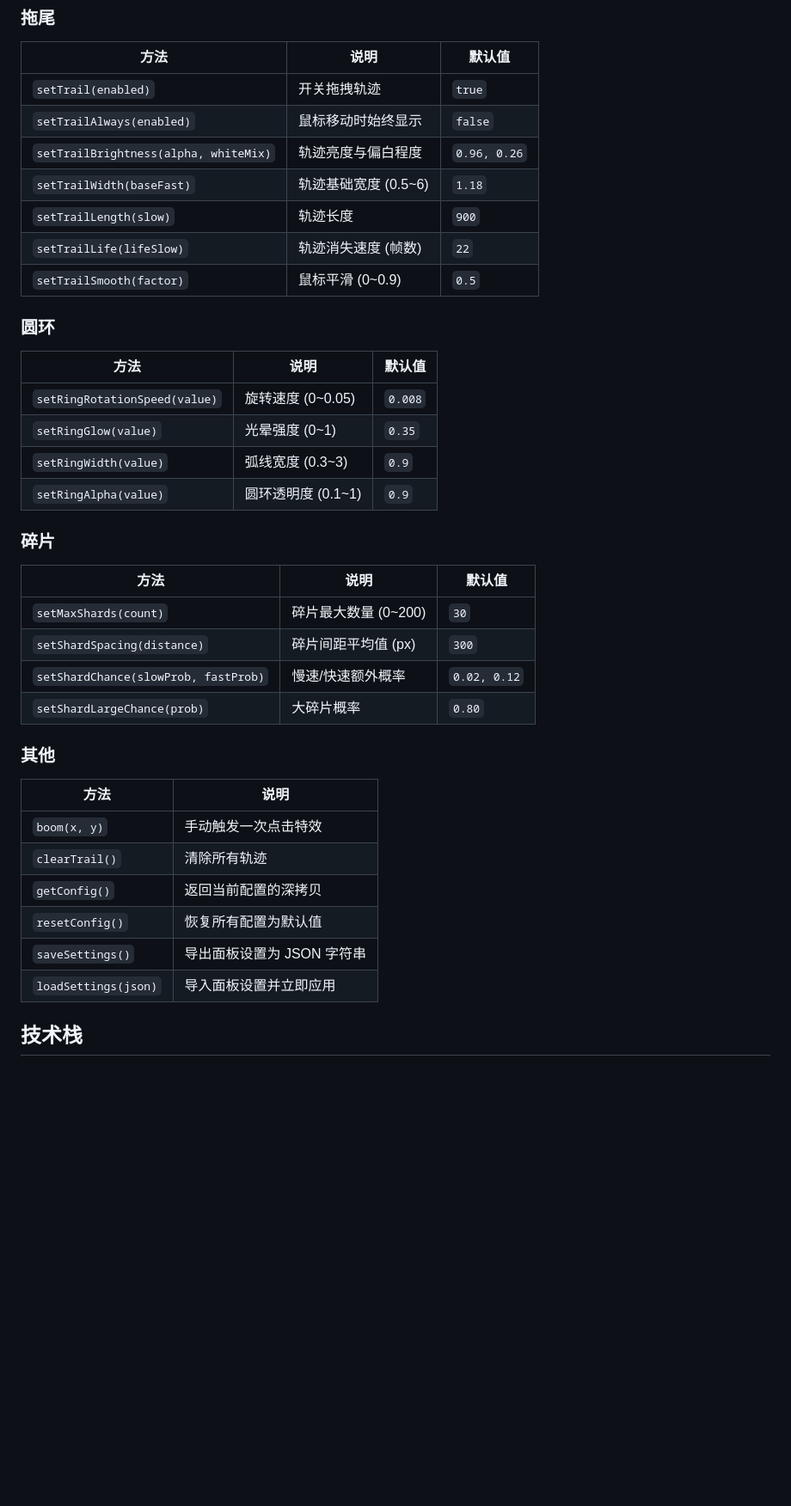
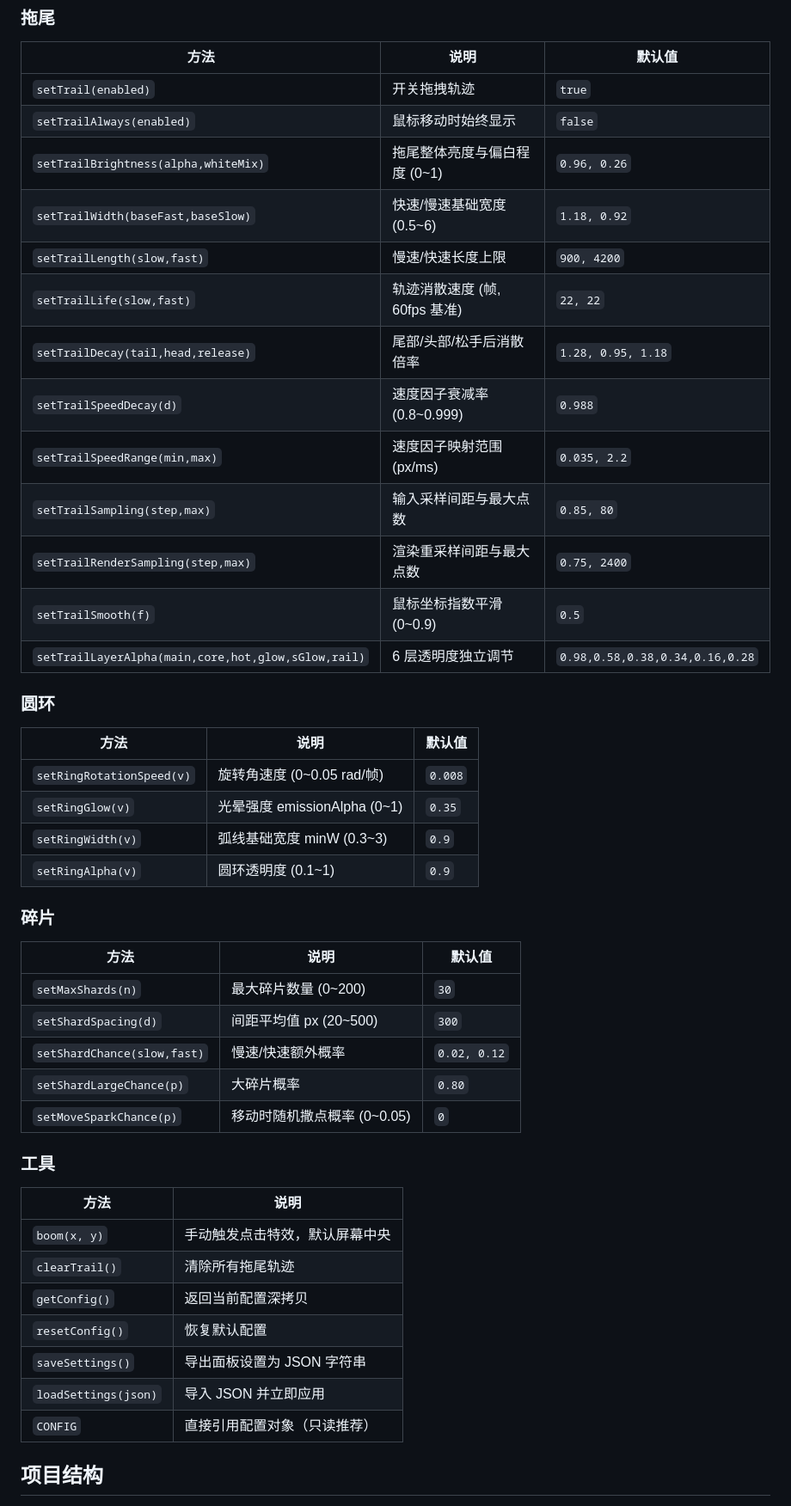
Before and after one commit to CialloKing/ba-click-fx, a Markdown page: README.md, the part around one of its changes. Shown at 86% size. Rendered like a GitHub page; blank space fills up the shorter version.

```diff
--- a/README.md
+++ b/README.md
@@ -77,40 +108,48 @@ npm run preview
 |---|---|---|
 | `setTrail(enabled)` | 开关拖拽轨迹 | `true` |
 | `setTrailAlways(enabled)` | 鼠标移动时始终显示 | `false` |
-| `setTrailBrightness(alpha, whiteMix)` | 轨迹亮度与偏白程度 | `0.96, 0.26` |
-| `setTrailWidth(baseFast)` | 轨迹基础宽度 (0.5~6) | `1.18` |
-| `setTrailLength(slow)` | 轨迹长度 | `900` |
-| `setTrailLife(lifeSlow)` | 轨迹消失速度 (帧数) | `22` |
-| `setTrailSmooth(factor)` | 鼠标平滑 (0~0.9) | `0.5` |
+| `setTrailBrightness(alpha,whiteMix)` | 拖尾整体亮度与偏白程度 (0~1) | `0.96, 0.26` |
+| `setTrailWidth(baseFast,baseSlow)` | 快速/慢速基础宽度 (0.5~6) | `1.18, 0.92` |
+| `setTrailLength(slow,fast)` | 慢速/快速长度上限 | `900, 4200` |
+| `setTrailLife(slow,fast)` | 轨迹消散速度 (帧, 60fps 基准) | `22, 22` |
+| `setTrailDecay(tail,head,release)` | 尾部/头部/松手后消散倍率 | `1.28, 0.95, 1.18` |
+| `setTrailSpeedDecay(d)` | 速度因子衰减率 (0.8~0.999) | `0.988` |
+| `setTrailSpeedRange(min,max)` | 速度因子映射范围 (px/ms) | `0.035, 2.2` |
+| `setTrailSampling(step,max)` | 输入采样间距与最大点数 | `0.85, 80` |
+| `setTrailRenderSampling(step,max)` | 渲染重采样间距与最大点数 | `0.75, 2400` |
+| `setTrailSmooth(f)` | 鼠标坐标指数平滑 (0~0.9) | `0.5` |
+| `setTrailLayerAlpha(main,core,hot,glow,sGlow,rail)` | 6 层透明度独立调节 | `0.98,0.58,0.38,0.34,0.16,0.28` |
 
 ### 圆环
 
 | 方法 | 说明 | 默认值 |
 |---|---|---|
-| `setRingRotationSpeed(value)` | 旋转速度 (0~0.05) | `0.008` |
-| `setRingGlow(value)` | 光晕强度 (0~1) | `0.35` |
-| `setRingWidth(value)` | 弧线宽度 (0.3~3) | `0.9` |
-| `setRingAlpha(value)` | 圆环透明度 (0.1~1) | `0.9` |
+| `setRingRotationSpeed(v)` | 旋转角速度 (0~0.05 rad/帧) | `0.008` |
+| `setRingGlow(v)` | 光晕强度 emissionAlpha (0~1) | `0.35` |
+| `setRingWidth(v)` | 弧线基础宽度 minW (0.3~3) | `0.9` |
+| `setRingAlpha(v)` | 圆环透明度 (0.1~1) | `0.9` |
 
 ### 碎片
 
 | 方法 | 说明 | 默认值 |
 |---|---|---|
-| `setMaxShards(count)` | 碎片最大数量 (0~200) | `30` |
-| `setShardSpacing(distance)` | 碎片间距平均值 (px) | `300` |
-| `setShardChance(slowProb, fastProb)` | 慢速/快速额外概率 | `0.02, 0.12` |
-| `setShardLargeChance(prob)` | 大碎片概率 | `0.80` |
+| `setMaxShards(n)` | 最大碎片数量 (0~200) | `30` |
+| `setShardSpacing(d)` | 间距平均值 px (20~500) | `300` |
+| `setShardChance(slow,fast)` | 慢速/快速额外概率 | `0.02, 0.12` |
+| `setShardLargeChance(p)` | 大碎片概率 | `0.80` |
+| `setMoveSparkChance(p)` | 移动时随机撒点概率 (0~0.05) | `0` |
 
-### 其他
+### 工具
 
 | 方法 | 说明 |
 |---|---|
-| `boom(x, y)` | 手动触发一次点击特效 |
-| `clearTrail()` | 清除所有轨迹 |
-| `getConfig()` | 返回当前配置的深拷贝 |
-| `resetConfig()` | 恢复所有配置为默认值 |
+| `boom(x, y)` | 手动触发点击特效，默认屏幕中央 |
+| `clearTrail()` | 清除所有拖尾轨迹 |
+| `getConfig()` | 返回当前配置深拷贝 |
+| `resetConfig()` | 恢复默认配置 |
 | `saveSettings()` | 导出面板设置为 JSON 字符串 |
-| `loadSettings(json)` | 导入面板设置并立即应用 |
+| `loadSettings(json)` | 导入 JSON 并立即应用 |
+| `CONFIG` | 直接引用配置对象（只读推荐） |
 
-## 技术栈
+## 项目结构
 
```
Also changed, not shown: other parts of README.md (+105 -45 lines).
